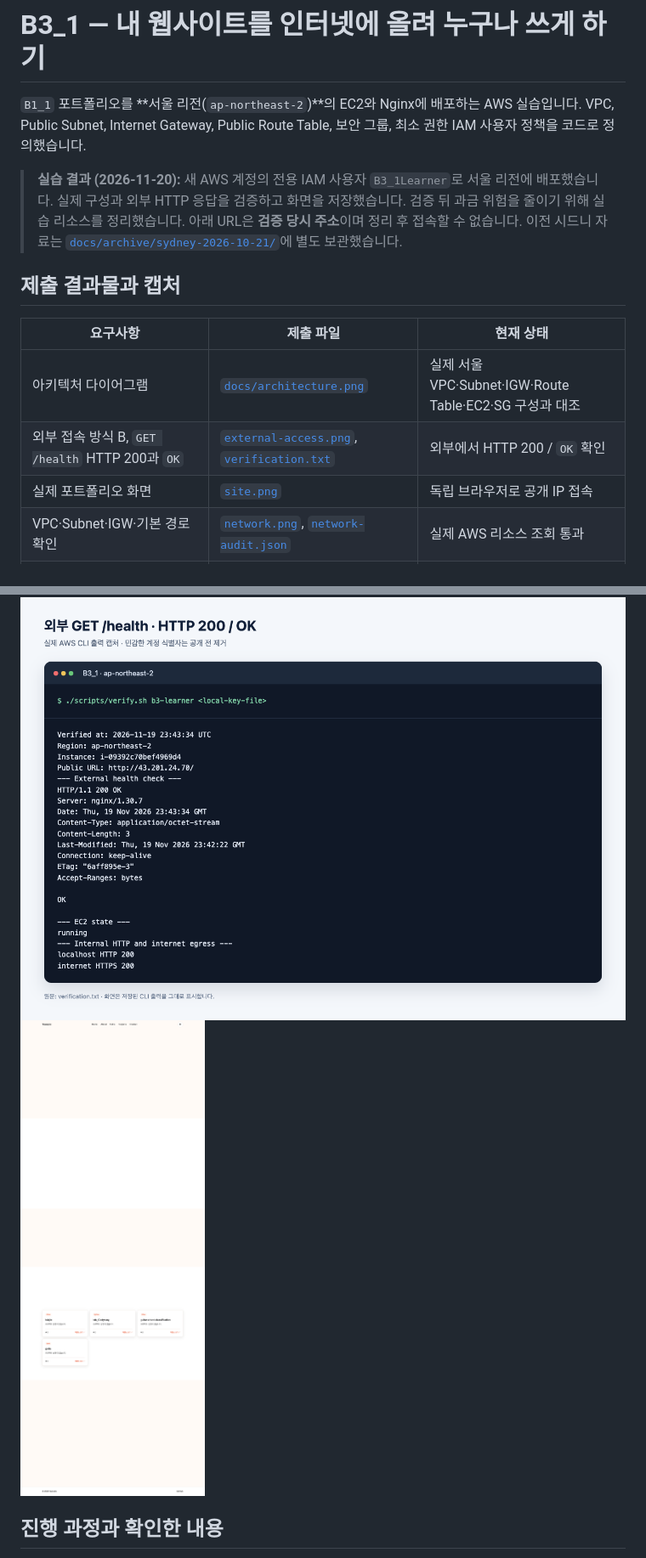
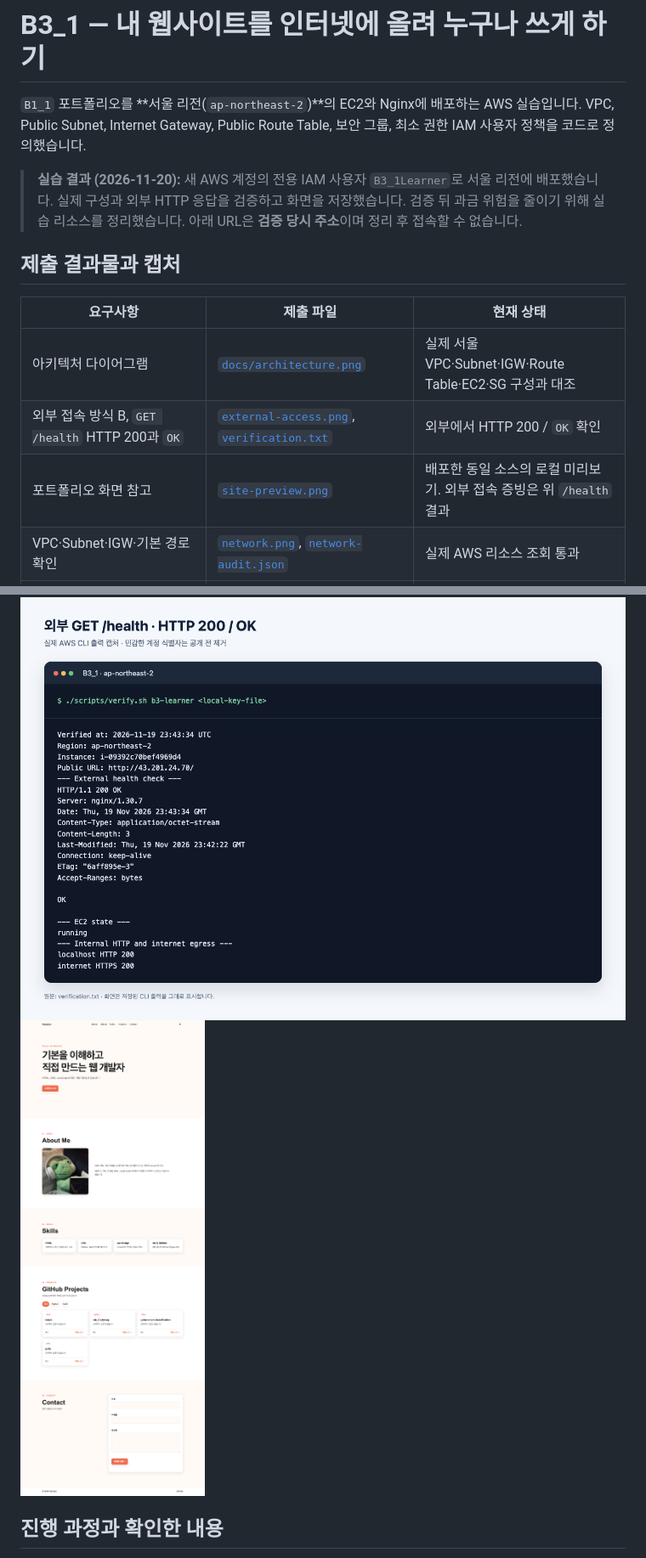
Before and after one commit to Islajin/Isla_Codyssey, a Markdown page: B3_1/README.md, 2 parts joined by grey strips. Shown at 85% size. Rendered like a GitHub page; pictures changed too: B3_1/docs/evidence/site-preview.png (added), B3_1/docs/evidence/site.png (deleted).

Commit message:
Remove older region materials and fix portfolio preview

```diff
--- a/B3_1/README.md
+++ b/B3_1/README.md
@@ -2,7 +2,7 @@
 
 `B1_1` 포트폴리오를 **서울 리전(`ap-northeast-2`)**의 EC2와 Nginx에 배포하는 AWS 실습입니다. VPC, Public Subnet, Internet Gateway, Public Route Table, 보안 그룹, 최소 권한 IAM 사용자 정책을 코드로 정의했습니다.
 
-> **실습 결과 (2026-11-20):** 새 AWS 계정의 전용 IAM 사용자 `B3_1Learner`로 서울 리전에 배포했습니다. 실제 구성과 외부 HTTP 응답을 검증하고 화면을 저장했습니다. 검증 뒤 과금 위험을 줄이기 위해 실습 리소스를 정리했습니다. 아래 URL은 **검증 당시 주소**이며 정리 후 접속할 수 없습니다. 이전 시드니 자료는 [`docs/archive/sydney-2026-10-21/`](docs/archive/sydney-2026-10-21/)에 별도 보관했습니다.
+> **실습 결과 (2026-11-20):** 새 AWS 계정의 전용 IAM 사용자 `B3_1Learner`로 서울 리전에 배포했습니다. 실제 구성과 외부 HTTP 응답을 검증하고 화면을 저장했습니다. 검증 뒤 과금 위험을 줄이기 위해 실습 리소스를 정리했습니다. 아래 URL은 **검증 당시 주소**이며 정리 후 접속할 수 없습니다.
 
 ## 제출 결과물과 캡처
 
@@ -10,7 +10,7 @@
 | --- | --- | --- |
 | 아키텍처 다이어그램 | [`docs/architecture.png`](docs/architecture.png) | 실제 서울 VPC·Subnet·IGW·Route Table·EC2·SG 구성과 대조 |
 | 외부 접속 방식 B, `GET /health` HTTP 200과 `OK` | [`external-access.png`](docs/evidence/external-access.png), [`verification.txt`](docs/evidence/verification.txt) | 외부에서 HTTP 200 / `OK` 확인 |
-| 실제 포트폴리오 화면 | [`site.png`](docs/evidence/site.png) | 독립 브라우저로 공개 IP 접속 |
+| 포트폴리오 화면 참고 | [`site-preview.png`](docs/evidence/site-preview.png) | 배포한 동일 소스의 로컬 미리보기. 외부 접속 증빙은 위 `/health` 결과 |
 | VPC·Subnet·IGW·기본 경로 확인 | [`network.png`](docs/evidence/network.png), [`network-audit.json`](docs/evidence/network-audit.json) | 실제 AWS 리소스 조회 통과 |
 | EC2·Nginx·로컬 HTTP·아웃바운드 확인 | [`instance-and-server.png`](docs/evidence/instance-and-server.png), [`verification.txt`](docs/evidence/verification.txt) | 실행 상태와 내부·외부 응답 확인 |
 | SG HTTP 80 공개·SSH 22 개인 IP 제한 | [`security-group.png`](docs/evidence/security-group.png), [`security-audit.json`](docs/evidence/security-audit.json) | 두 인바운드 규칙 확인 |
@@ -34,7 +34,7 @@
 | 외부 화면 캡처 | [`external-access.png`](docs/evidence/external-access.png) |
 
 ![서울 EC2 외부 헬스 체크](docs/evidence/external-access.png)
-![서울 EC2 공개 포트폴리오](docs/evidence/site.png)
+![배포한 포트폴리오 소스의 로컬 화면 미리보기](docs/evidence/site-preview.png)
 
 ## 진행 과정과 확인한 내용
 
```
Also changed, not shown: other parts of B3_1/README.md (+1 -5 lines), B3_1/NOTION_SUBMISSION.md (+1 -2 lines), B3_1/docs/cleanup-checklist.md (+1 -1 lines), 8 other files.
